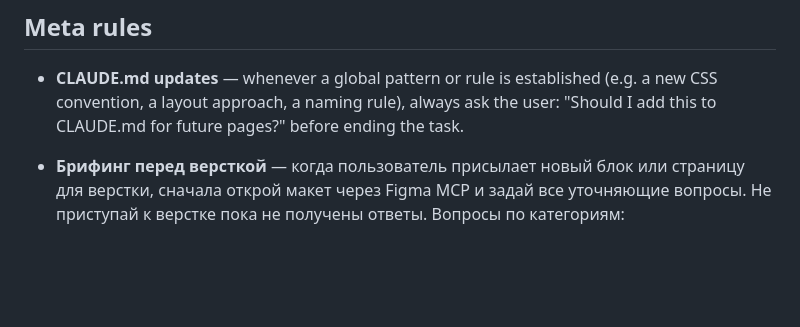
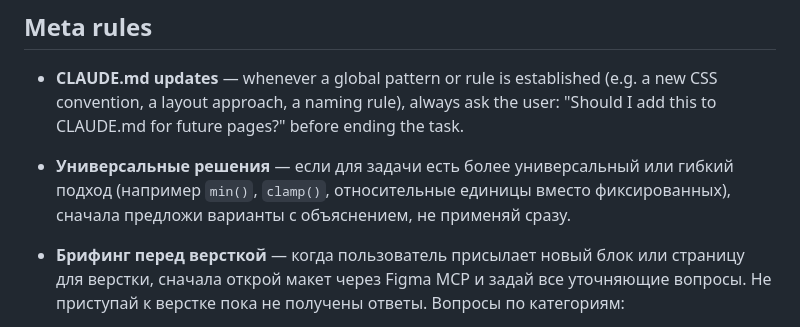
Before and after one commit to stanislavaki/birch-ai, a Markdown page: CLAUDE.md, the part around the change. Rendered like a GitHub page; blank space fills up the shorter version.

Commit message:
Add universal solutions rule to CLAUDE.md
Co-Authored-By: Claude Sonnet 4.6 <noreply@anthropic.com>

```diff
--- a/CLAUDE.md
+++ b/CLAUDE.md
@@ -3,6 +3,8 @@
 ## Meta rules
 
 - **CLAUDE.md updates** — whenever a global pattern or rule is established (e.g. a new CSS convention, a layout approach, a naming rule), always ask the user: "Should I add this to CLAUDE.md for future pages?" before ending the task.
+
+- **Универсальные решения** — если для задачи есть более универсальный или гибкий подход (например `min()`, `clamp()`, относительные единицы вместо фиксированных), сначала предложи варианты с объяснением, не применяй сразу.
 
 - **Брифинг перед версткой** — когда пользователь присылает новый блок или страницу для верстки, сначала открой макет через Figma MCP и задай все уточняющие вопросы. Не приступай к верстке пока не получены ответы. Вопросы по категориям:
   - **Layout**: что диктует высоту блока — какой элемент главный? Как колонки связаны по высоте?
```
